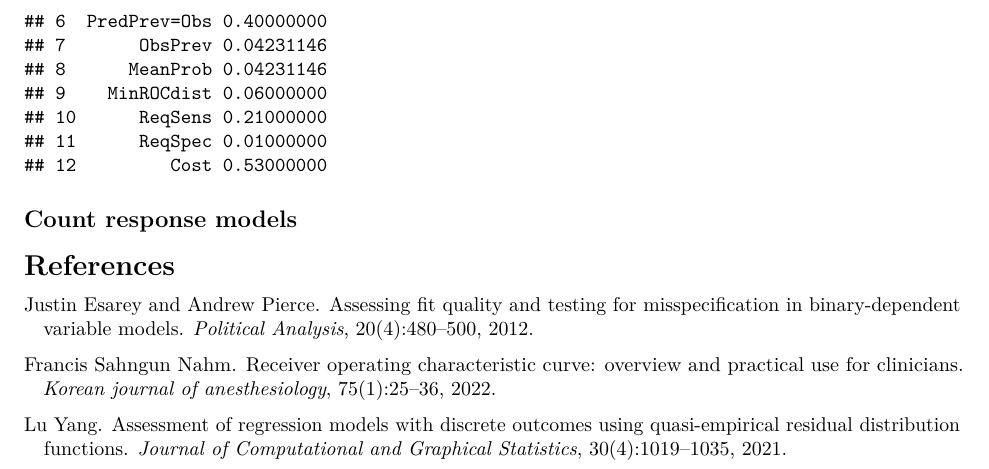
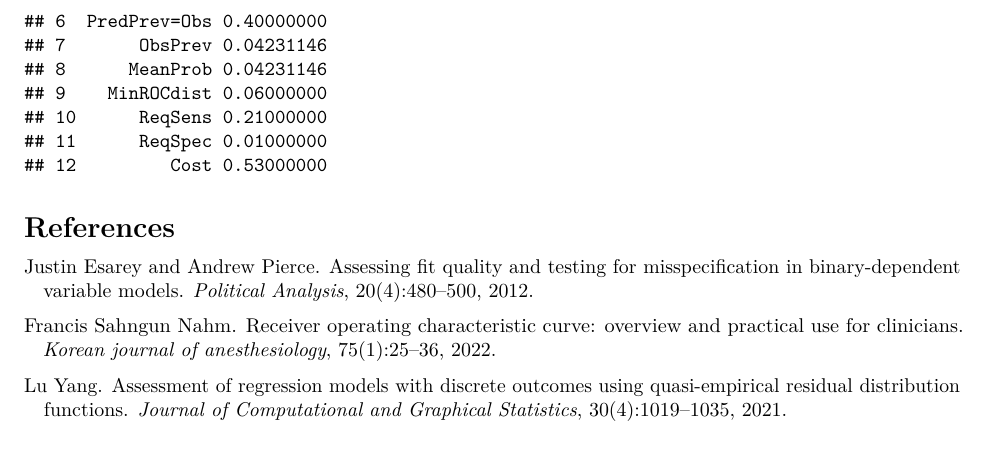
Before and after one commit to illinois-stat528/stat528sp24, an R Markdown document (notes/5-diagnostics/glm-diagnostics.Rmd): part of page 15 of 15, cut so that both start at the same text. The pictures show the output file notes/5-diagnostics/glm-diagnostics.pdf that the author committed with the source.

Commit message:
updated notes

````diff
--- a/notes/5-diagnostics/glm-diagnostics.Rmd
+++ b/notes/5-diagnostics/glm-diagnostics.Rmd
@@ -402,7 +402,7 @@ optimal.thresholds(DATA = data.frame(ID = seq_along(nrow(dat)),
 ```
 
 
-## Count response models
+
 
 
 
````
Also changed, not shown: notes/5-diagnostics/glm-diagnostics.pdf, 3 other files.
